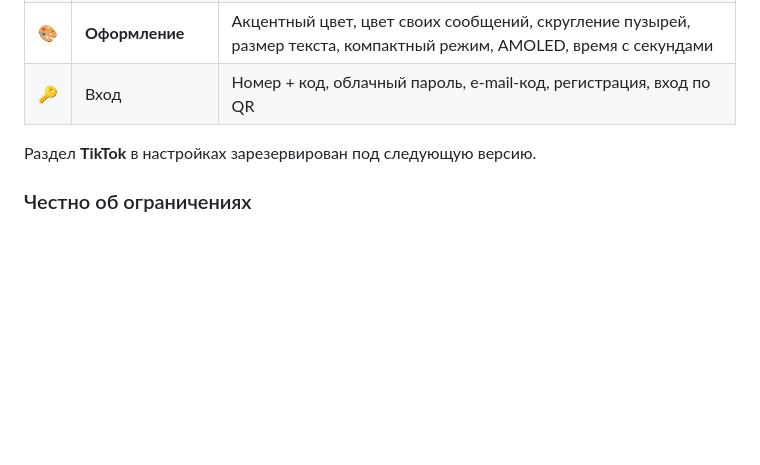
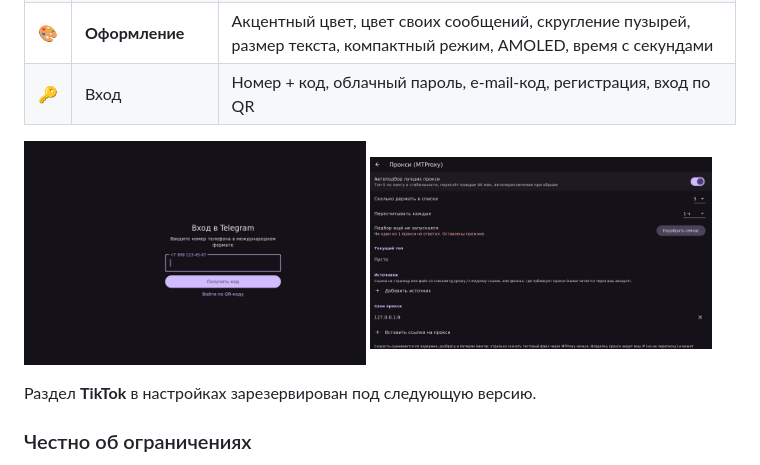
Before and after one commit to RBXLU/phantomgram, a Markdown page: README.md, the part around the change. Drawn GitHub-style; pictures changed too: docs/screenshots/login.png (added), docs/screenshots/proxy.png (added); blank space fills up the shorter version.

```diff
--- a/README.md
+++ b/README.md
@@ -18,6 +18,11 @@
 | 🌐 | **Авто-MTProxy** | Собирает прокси из ваших источников (сайты со списками и @каналы), пингует каждый 3 раза, держит **топ-5** по задержке/стабильности, **пересчитывает каждый час**, при обрыве переключается на следующий |
 | 🎨 | **Оформление** | Акцентный цвет, цвет своих сообщений, скругление пузырей, размер текста, компактный режим, AMOLED, время с секундами |
 | 🔑 | Вход | Номер + код, облачный пароль, e-mail-код, регистрация, вход по QR |
+
+<p>
+  <img src="docs/screenshots/login.png" width="48%" alt="Вход">
+  <img src="docs/screenshots/proxy.png" width="48%" alt="Автоподбор MTProxy">
+</p>
 
 Раздел **TikTok** в настройках зарезервирован под следующую версию.
 
```
Also changed, not shown: 5 other files.
